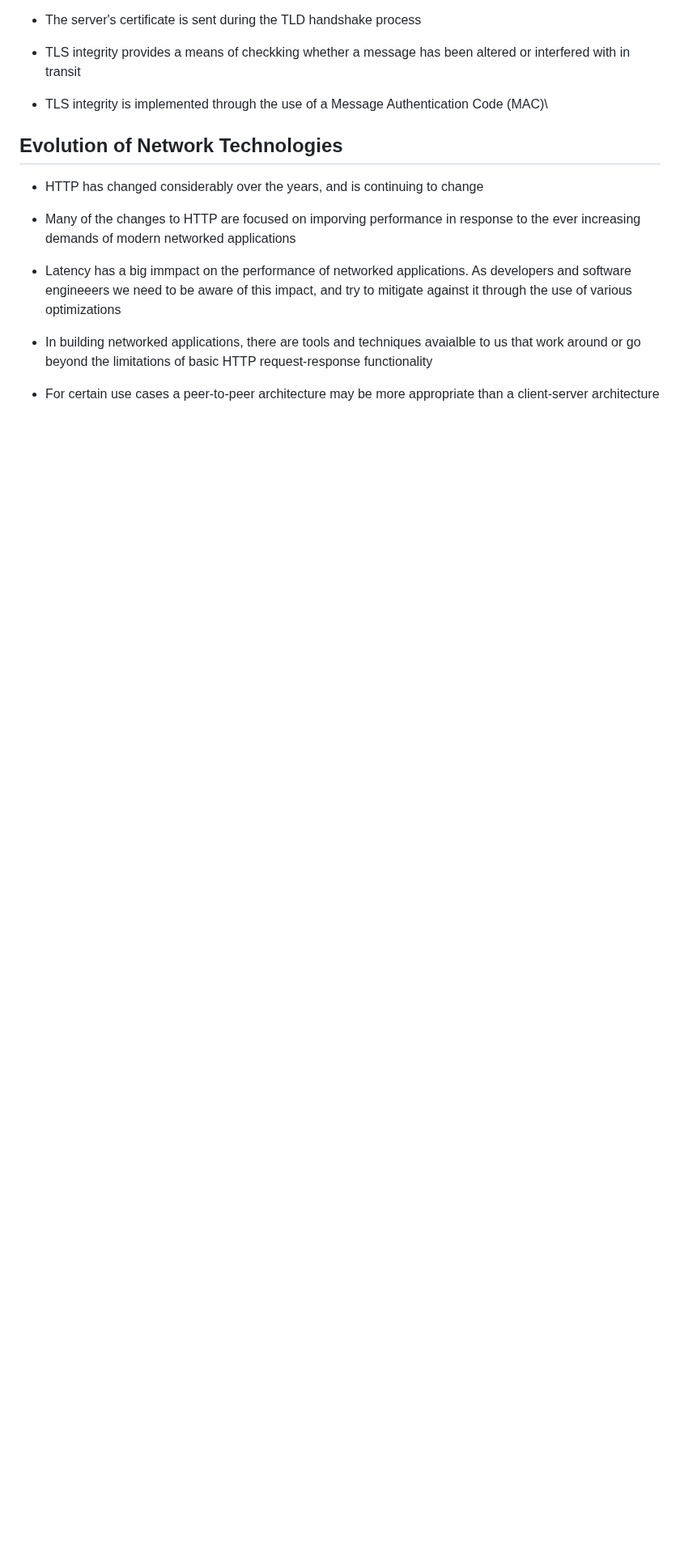
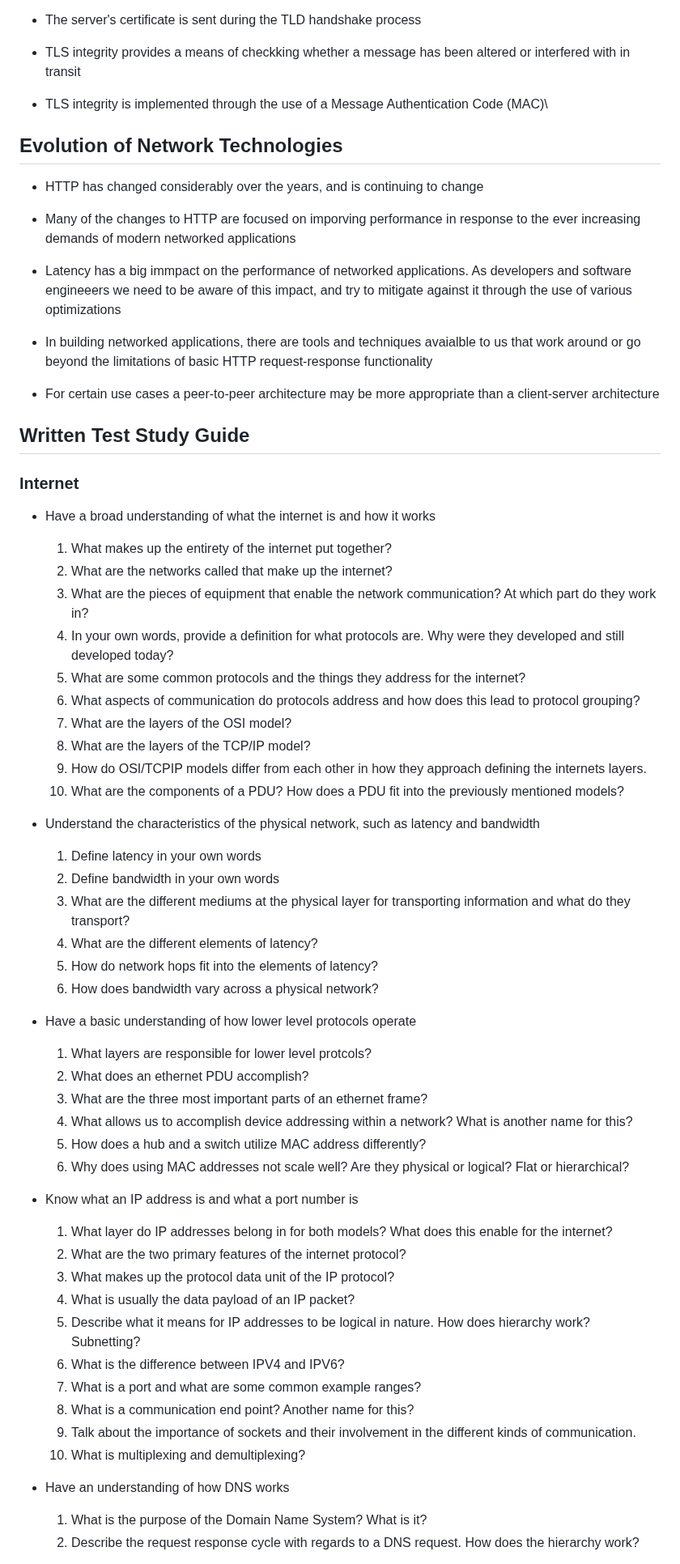
Before and after one commit to CovertRob/LS-Backend-Core, a Markdown page: LS170/ls170_notes.md, the part around one of its changes. Shown at 81% size. Drawn GitHub-style; blank space fills up the shorter version.

Commit message:
Update notes.

```diff
--- a/LS170/ls170_notes.md
+++ b/LS170/ls170_notes.md
@@ -137,3 +137,52 @@
 - In building networked applications, there are tools and techniques avaialble to us that work around or go beyond the limitations of basic HTTP request-response functionality
 
 - For certain use cases a peer-to-peer architecture may be more appropriate than a client-server architecture
+
+## Written Test Study Guide
+
+### Internet
+
+- Have a broad understanding of what the internet is and how it works
+  1. What makes up the entirety of the internet put together?
+  2. What are the networks called that make up the internet?
+  3. What are the pieces of equipment that enable the network communication? At which part do they work in?
+  4. In your own words, provide a definition for what protocols are. Why were they developed and still developed today?
+  5. What are some common protocols and the things they address for the internet?
+  6. What aspects of communication do protocols address and how does this lead to protocol grouping?
+  7. What are the layers of the OSI model?
+  8. What are the layers of the TCP/IP model?
+  9. How do OSI/TCPIP models differ from each other in how they approach defining the internets layers.
+  10. What are the components of a PDU? How does a PDU fit into the previously mentioned models?
+
+- Understand the characteristics of the physical network, such as latency and bandwidth
+  1. Define latency in your own words
+  2. Define bandwidth in your own words
+  3. What are the different mediums at the physical layer for transporting information and what do they transport?
+  4. What are the different elements of latency?
+  5. How do network hops fit into the elements of latency?
+  6. How does bandwidth vary across a physical network?
+
+- Have a basic understanding of how lower level protocols operate
+  1. What layers are responsible for lower level protcols?
+  2. What does an ethernet PDU accomplish?
+  3. What are the three most important parts of an ethernet frame?
+  4. What allows us to accomplish device addressing within a network? What is another name for this?
+  5. How does a hub and a switch utilize MAC address differently?
+  6. Why does using MAC addresses not scale well? Are they physical or logical? Flat or hierarchical?
+
+- Know what an IP address is and what a port number is
+  1. What layer do IP addresses belong in for both models? What does this enable for the internet?
+  2. What are the two primary features of the internet protocol?
+  3. What makes up the protocol data unit of the IP protocol?
+  4. What is usually the data payload of an IP packet?
+  5. Describe what it means for IP addresses to be logical in nature. How does hierarchy work? Subnetting?
+  6. What is the difference between IPV4 and IPV6?
+  7. What is a port and what are some common example ranges?
+  8. What is a communication end point? Another name for this?
+  9. Talk about the importance of sockets and their involvement in the different kinds of communication.
+  10. What is multiplexing and demultiplexing?
+
+- Have an understanding of how DNS works
+  1. What is the purpose of the Domain Name System? What is it?
+  2. Describe the request response cycle with regards to a DNS request. How does the hierarchy work?
+
```
Also changed, not shown: other parts of LS170/ls170_notes.md (+27 -0 lines).
